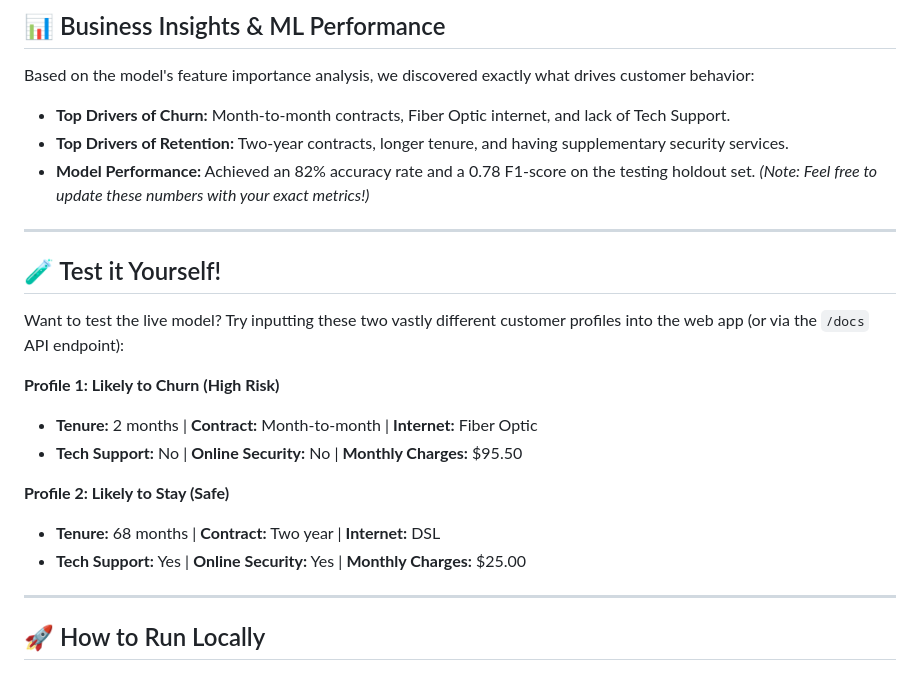
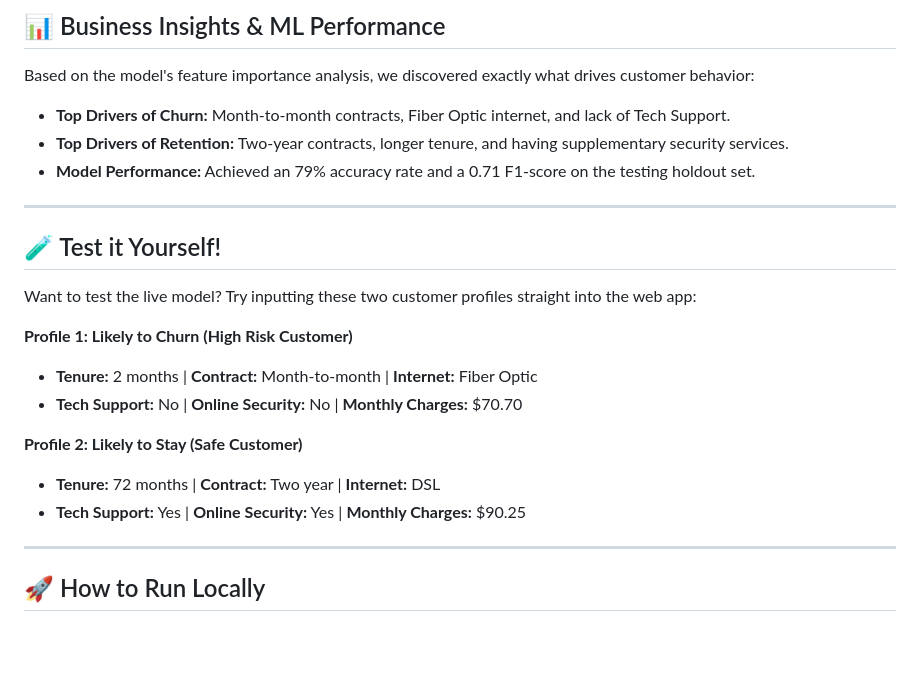
Before and after one commit to MalindaBotheju/Churn-Prediction-Project, a Markdown page: README.md, the part around one of its changes. GitHub-like rendering; blank space fills up the shorter version.

```diff
--- a/README.md
+++ b/README.md
@@ -32,20 +34,20 @@ This project is built to mirror enterprise-level software standards, moving beyo
 Based on the model's feature importance analysis, we discovered exactly what drives customer behavior:
 * **Top Drivers of Churn:** Month-to-month contracts, Fiber Optic internet, and lack of Tech Support.
 * **Top Drivers of Retention:** Two-year contracts, longer tenure, and having supplementary security services.
-* **Model Performance:** Achieved an 82% accuracy rate and a 0.78 F1-score on the testing holdout set. *(Note: Feel free to update these numbers with your exact metrics!)*
+* **Model Performance:** Achieved an 79% accuracy rate and a 0.71 F1-score on the testing holdout set.
 
 ---
 
 ## 🧪 Test it Yourself!
-Want to test the live model? Try inputting these two vastly different customer profiles into the web app (or via the `/docs` API endpoint):
+Want to test the live model? Try inputting these two customer profiles straight into the web app:
 
-**Profile 1: Likely to Churn (High Risk)**
+**Profile 1: Likely to Churn (High Risk Customer)**
 * **Tenure:** 2 months | **Contract:** Month-to-month | **Internet:** Fiber Optic
-* **Tech Support:** No | **Online Security:** No | **Monthly Charges:** $95.50
+* **Tech Support:** No | **Online Security:** No | **Monthly Charges:** $70.70
 
-**Profile 2: Likely to Stay (Safe)**
-* **Tenure:** 68 months | **Contract:** Two year | **Internet:** DSL
-* **Tech Support:** Yes | **Online Security:** Yes | **Monthly Charges:** $25.00
+**Profile 2: Likely to Stay (Safe Customer)**
+* **Tenure:** 72 months | **Contract:** Two year | **Internet:** DSL
+* **Tech Support:** Yes | **Online Security:** Yes | **Monthly Charges:** $90.25
 
 ---
 
```
Also changed, not shown: other parts of README.md (+3 -1 lines).
